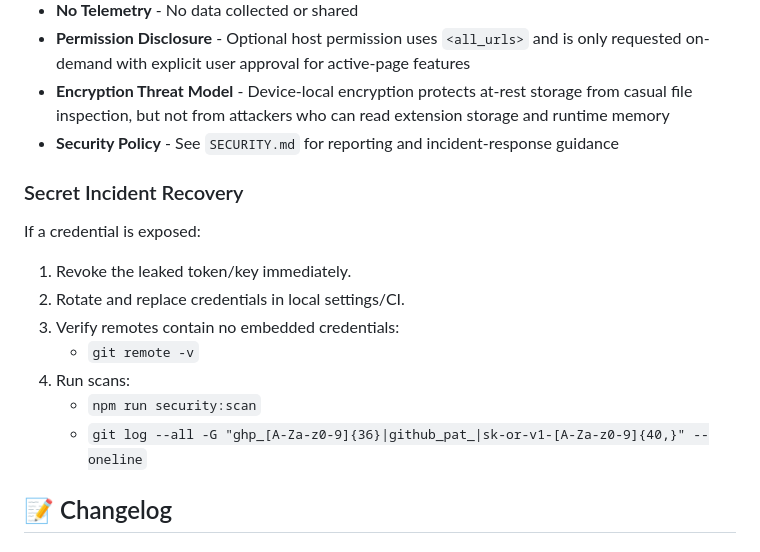
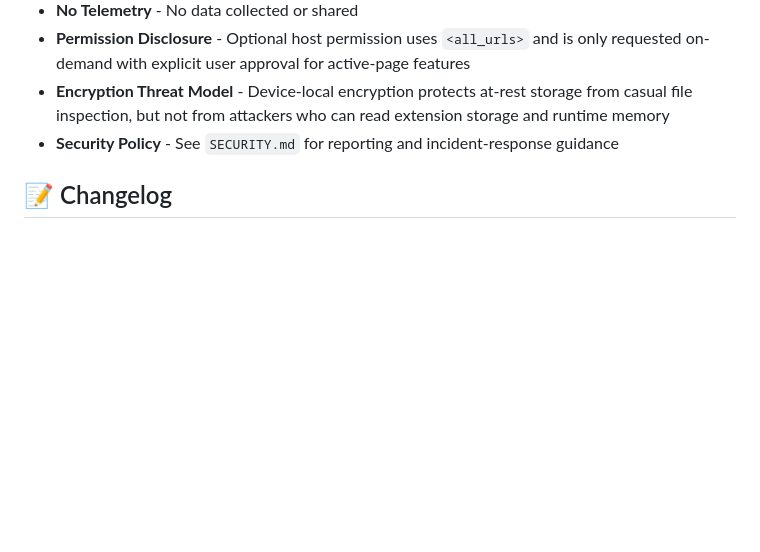
Before and after one commit to Zerophyr/wegweiser, a Markdown page: README.md, the part around the change. Rendered like a GitHub page; blank space fills up the shorter version.

Commit message:
docs: update README

```diff
--- a/README.md
+++ b/README.md
@@ -130,17 +130,6 @@ Wegweiser-extension/
 - **Encryption Threat Model** - Device-local encryption protects at-rest storage from casual file inspection, but not from attackers who can read extension storage and runtime memory
 - **Security Policy** - See `SECURITY.md` for reporting and incident-response guidance
 
-### Secret Incident Recovery
-
-If a credential is exposed:
-1. Revoke the leaked token/key immediately.
-2. Rotate and replace credentials in local settings/CI.
-3. Verify remotes contain no embedded credentials:
-   - `git remote -v`
-4. Run scans:
-   - `npm run security:scan`
-   - `git log --all -G "ghp_[A-Za-z0-9]{36}|github_pat_|sk-or-v1-[A-Za-z0-9]{40,}" --oneline`
-
 ## 📝 Changelog
 
 ### v1.2.0 (Latest)
```
